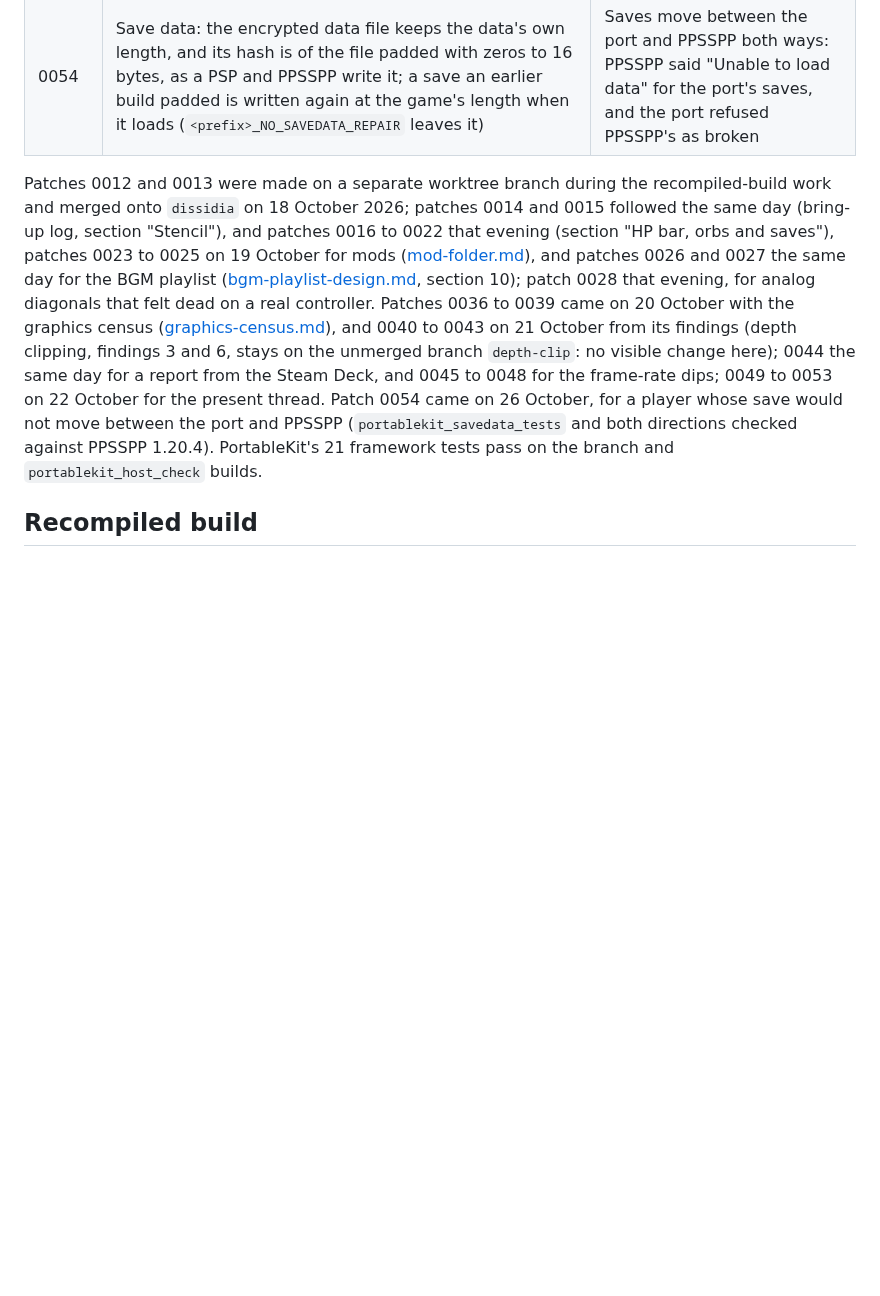
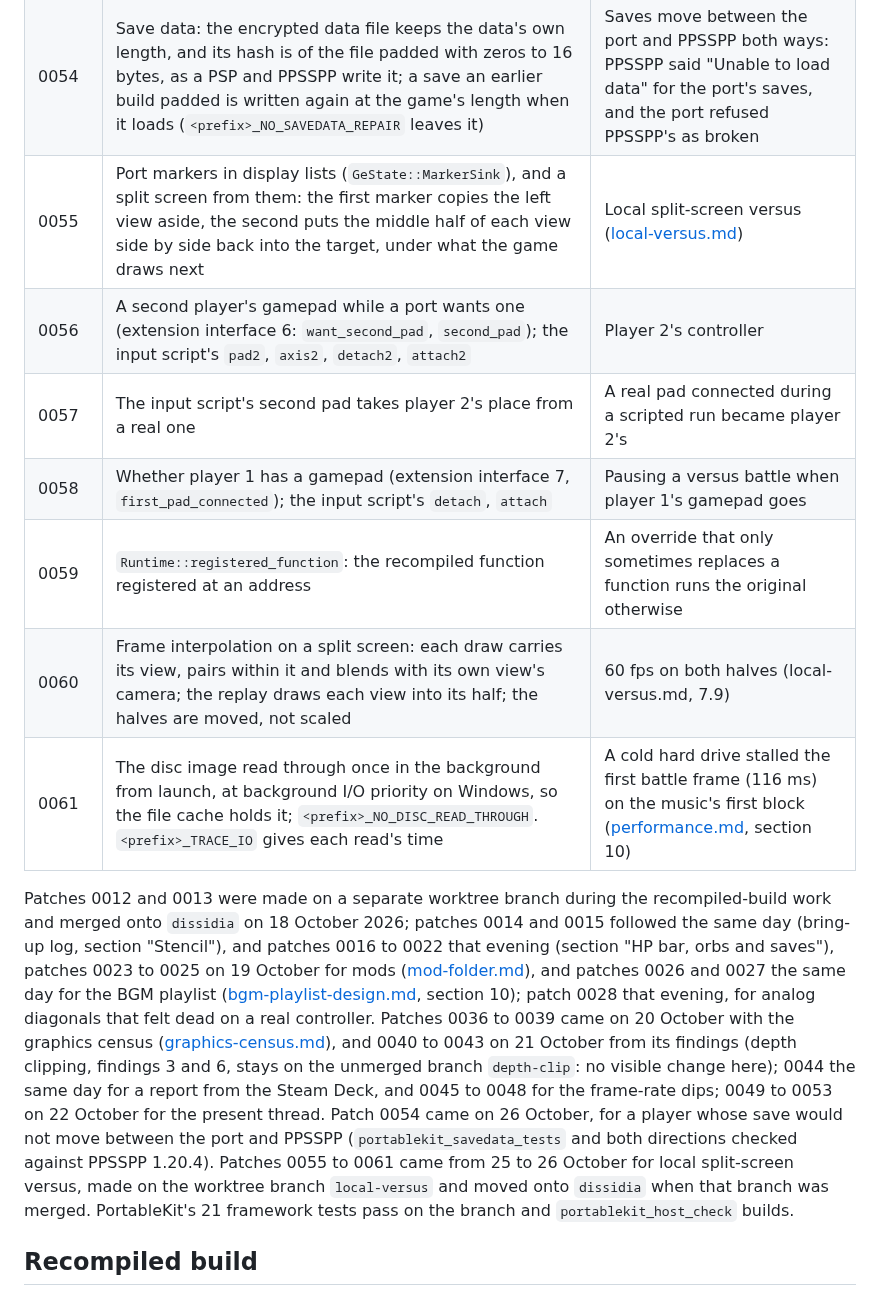
Before and after one commit to VCKing101/Dissidia012-pc, a Markdown page: port/README.md, the part around the change. Rendered like a GitHub page; blank space fills up the shorter version.

```diff
--- a/port/README.md
+++ b/port/README.md
@@ -232,6 +232,13 @@ fresh clone of `33800c4`, apply them with `git checkout -b dissidia 33800c4` and
 | 0052 | The last stretch of a present's wait spins without yielding | Present timing to well under a millisecond (99th percentile 0.6 ms late) |
 | 0053 | No present before its time when a flip moves the timing grid | Keeps presents from coming early |
 | 0054 | Save data: the encrypted data file keeps the data's own length, and its hash is of the file padded with zeros to 16 bytes, as a PSP and PPSSPP write it; a save an earlier build padded is written again at the game's length when it loads (`<prefix>_NO_SAVEDATA_REPAIR` leaves it) | Saves move between the port and PPSSPP both ways: PPSSPP said "Unable to load data" for the port's saves, and the port refused PPSSPP's as broken |
+| 0055 | Port markers in display lists (`GeState::MarkerSink`), and a split screen from them: the first marker copies the left view aside, the second puts the middle half of each view side by side back into the target, under what the game draws next | Local split-screen versus ([local-versus.md](../docs/port/local-versus.md)) |
+| 0056 | A second player's gamepad while a port wants one (extension interface 6: `want_second_pad`, `second_pad`); the input script's `pad2`, `axis2`, `detach2`, `attach2` | Player 2's controller |
+| 0057 | The input script's second pad takes player 2's place from a real one | A real pad connected during a scripted run became player 2's |
+| 0058 | Whether player 1 has a gamepad (extension interface 7, `first_pad_connected`); the input script's `detach`, `attach` | Pausing a versus battle when player 1's gamepad goes |
+| 0059 | `Runtime::registered_function`: the recompiled function registered at an address | An override that only sometimes replaces a function runs the original otherwise |
+| 0060 | Frame interpolation on a split screen: each draw carries its view, pairs within it and blends with its own view's camera; the replay draws each view into its half; the halves are moved, not scaled | 60 fps on both halves (local-versus.md, 7.9) |
+| 0061 | The disc image read through once in the background from launch, at background I/O priority on Windows, so the file cache holds it; `<prefix>_NO_DISC_READ_THROUGH`. `<prefix>_TRACE_IO` gives each read's time | A cold hard drive stalled the first battle frame (116 ms) on the music's first block ([performance.md](../docs/port/performance.md), section 10) |
 
 Patches 0012 and 0013 were made on a separate worktree branch during the recompiled-build work and merged onto
 `dissidia` on 18 October 2026; patches 0014 and 0015 followed the same day (bring-up log, section "Stencil"), and
@@ -241,7 +248,9 @@ patches 0016 to 0022 that evening (section "HP bar, orbs and saves"), patches 00
 diagonals that felt dead on a real controller. Patches 0036 to 0039 came on 20 October with the graphics census
 ([graphics-census.md](../docs/port/graphics-census.md)), and 0040 to 0043 on 21 October from its findings (depth clipping, findings 3 and 6, stays on the
 unmerged branch `depth-clip`: no visible change here); 0044 the same day for a report from the Steam Deck, and 0045 to 0048 for the frame-rate dips; 0049 to 0053 on 22 October for the present thread. Patch 0054 came on 26 October, for a player whose save would not move between the port
-and PPSSPP (`portablekit_savedata_tests` and both directions checked against PPSSPP 1.20.4).
+and PPSSPP (`portablekit_savedata_tests` and both directions checked against PPSSPP 1.20.4). Patches 0055 to 0061
+came from 25 to 26 October for local split-screen versus, made on the worktree branch `local-versus` and moved onto
+`dissidia` when that branch was merged.
 PortableKit's 21 framework tests pass on the branch and `portablekit_host_check` builds.
 
 ## Recompiled build
```
Also changed, not shown: README.md (+19 -0 lines), docs/port/local-versus.md (+16 -0 lines), docs/images/versus-battle-setup.png (added), docs/images/versus-menu-row.png (added), docs/images/versus-split-battle.png (added), 7 other files.
